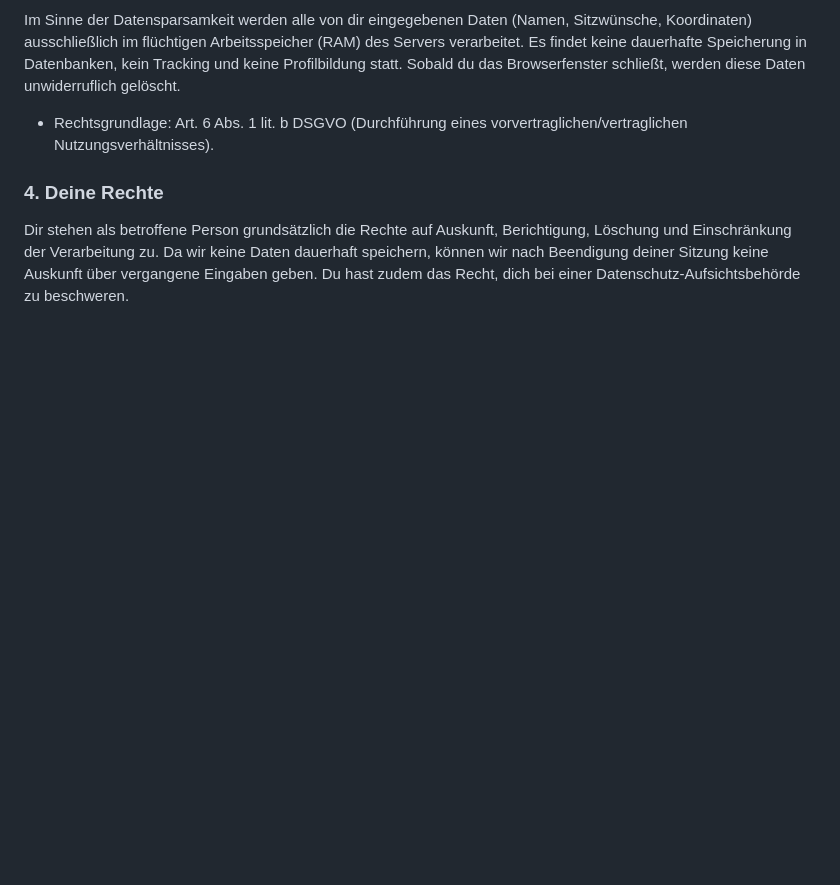
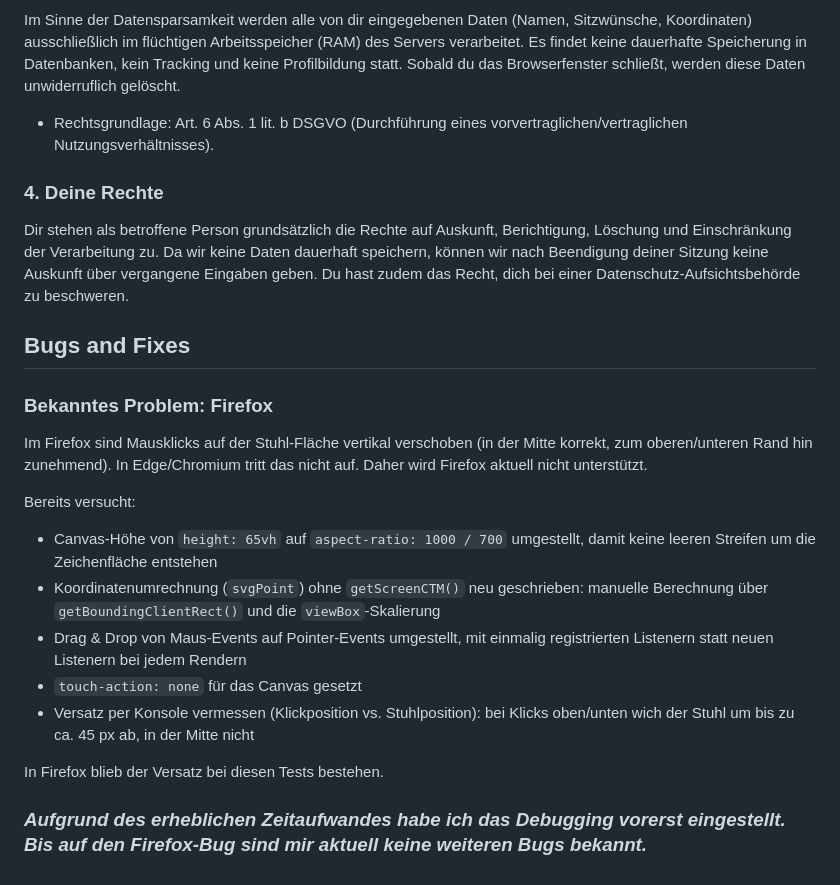
Before and after one commit to Relaxonaut/Stuhlordnung, a Markdown page: README.md, the part around the change. Rendered like a GitHub page; blank space fills up the shorter version.

Commit message:
Add Bugs and Fixes section to README

```diff
--- a/README.md
+++ b/README.md
@@ -125,3 +125,28 @@ Es findet keine dauerhafte Speicherung in Datenbanken, kein Tracking und keine P
 ### 4. Deine Rechte
 Dir stehen als betroffene Person grundsätzlich die Rechte auf Auskunft, Berichtigung, Löschung und Einschränkung der Verarbeitung zu. Da wir keine Daten dauerhaft speichern, können wir nach Beendigung deiner Sitzung keine Auskunft über vergangene Eingaben geben.
 Du hast zudem das Recht, dich bei einer Datenschutz-Aufsichtsbehörde zu beschweren.
+
+## Bugs and Fixes
+
+### Bekanntes Problem: Firefox
+
+Im Firefox sind Mausklicks auf der Stuhl-Fläche vertikal verschoben (in der Mitte
+korrekt, zum oberen/unteren Rand hin zunehmend). In Edge/Chromium tritt das nicht auf.
+Daher wird Firefox aktuell nicht unterstützt.
+
+Bereits versucht:
+
+- Canvas-Höhe von `height: 65vh` auf `aspect-ratio: 1000 / 700` umgestellt,
+  damit keine leeren Streifen um die Zeichenfläche entstehen
+- Koordinatenumrechnung (`svgPoint`) ohne `getScreenCTM()` neu geschrieben:
+  manuelle Berechnung über `getBoundingClientRect()` und die `viewBox`-Skalierung
+- Drag & Drop von Maus-Events auf Pointer-Events umgestellt, mit einmalig
+  registrierten Listenern statt neuen Listenern bei jedem Rendern
+- `touch-action: none` für das Canvas gesetzt
+- Versatz per Konsole vermessen (Klickposition vs. Stuhlposition): bei Klicks
+  oben/unten wich der Stuhl um bis zu ca. 45 px ab, in der Mitte nicht
+
+In Firefox blieb der Versatz bei diesen Tests bestehen.
+
+
+### *Aufgrund des erheblichen Zeitaufwandes habe ich das Debugging vorerst eingestellt. Bis auf den Firefox-Bug sind mir aktuell keine weiteren Bugs bekannt.*
```
